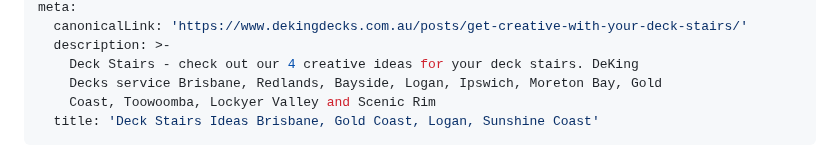
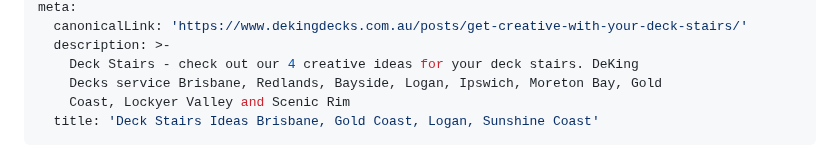
Before and after one commit to thriveweb/deking-new, a Markdown page: content/posts/2018-10-30-get-creative-with-your-deck-stairs.md, the part around the change. GitHub-like rendering.

Commit message:
Update Post “2018-10-30-get-creative-with-your-deck-stairs”

```diff
--- a/content/posts/2018-10-30-get-creative-with-your-deck-stairs.md
+++ b/content/posts/2018-10-30-get-creative-with-your-deck-stairs.md
@@ -15,7 +15,7 @@ meta:
   description: >-
     Deck Stairs - check out our 4 creative ideas for your deck stairs. DeKing
     Decks service Brisbane, Redlands, Bayside, Logan, Ipswich, Moreton Bay, Gold
-    Coast, Toowoomba, Lockyer Valley and Scenic Rim
+    Coast, Lockyer Valley and Scenic Rim
   title: 'Deck Stairs Ideas Brisbane, Gold Coast, Logan, Sunshine Coast'
 ---
 When it comes to designing your [dream deck](https://www.dekingdecks.com.au/) you must consider what style or size you would like your steps to be. Steps can make a huge difference to the look and feel of your deck and the overall appeal of the area.
```
